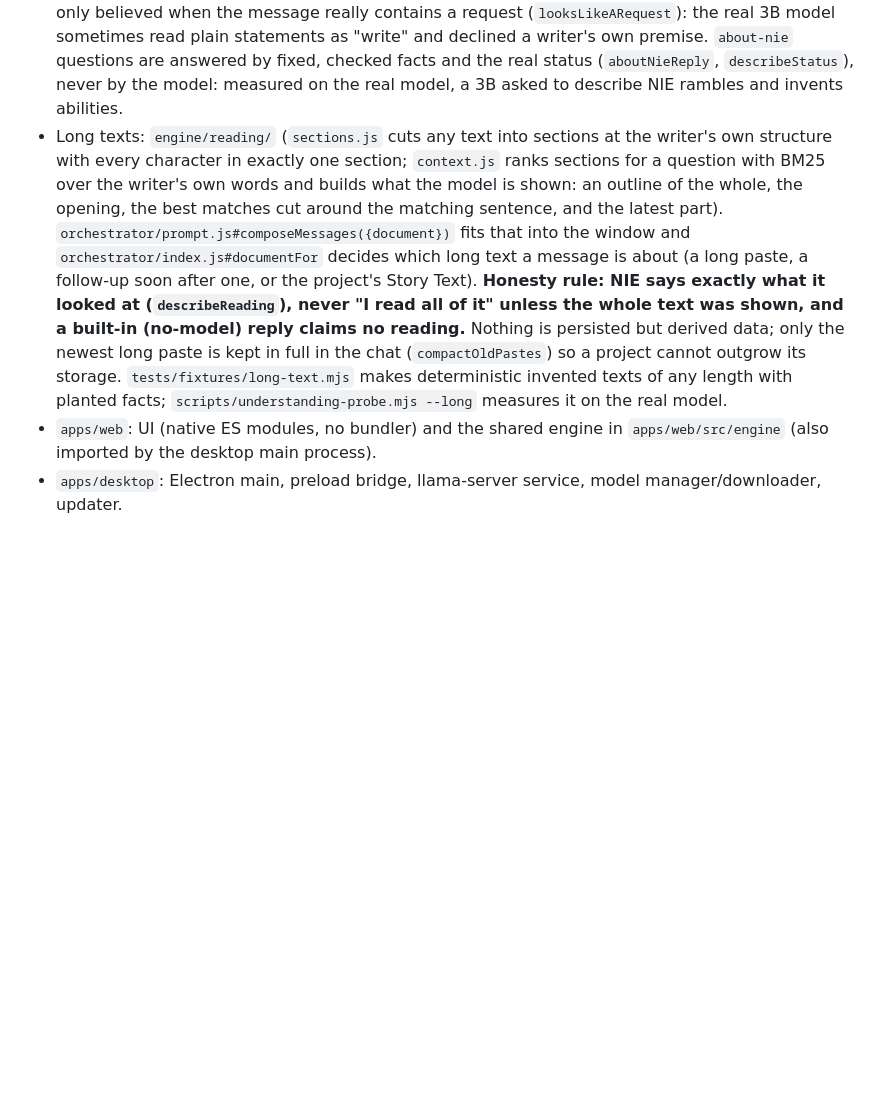
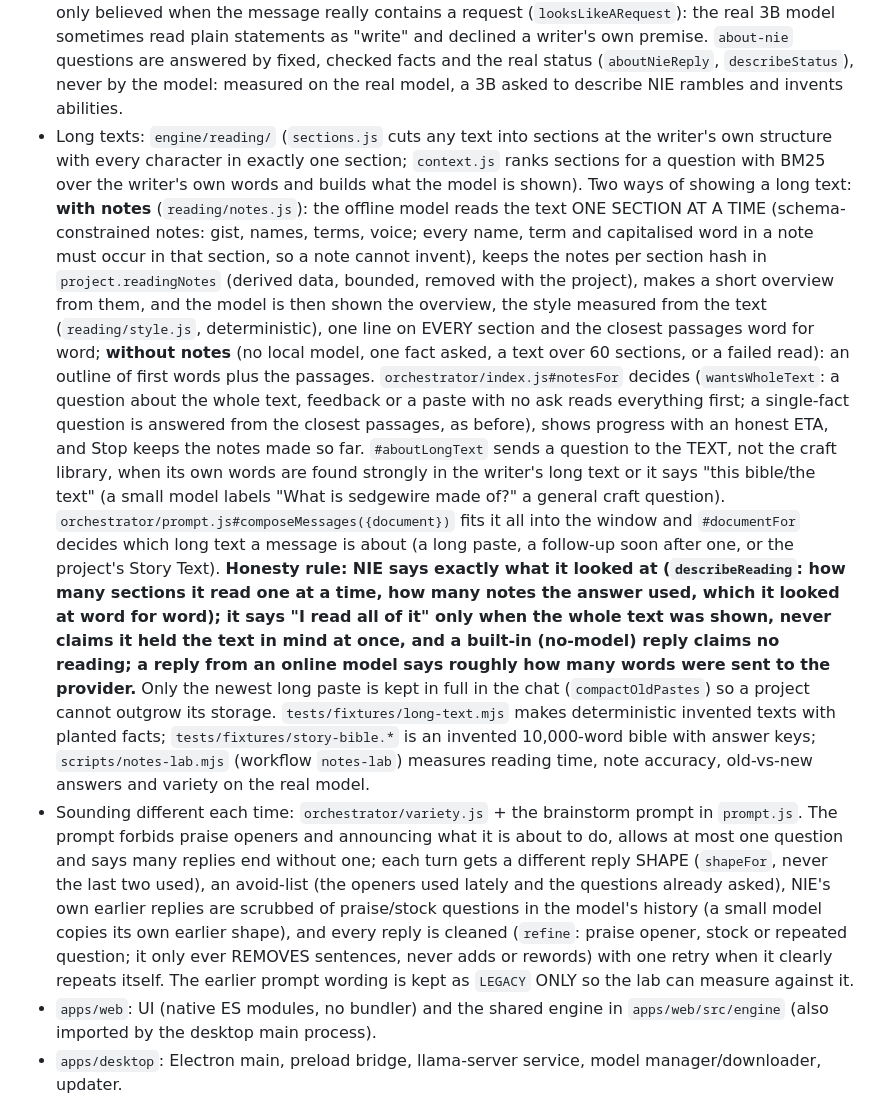
Before and after one commit to TheCyanAge/NIE, a Markdown page: CLAUDE.md, the part around the change. GitHub-like rendering; blank space fills up the shorter version.

```diff
--- a/CLAUDE.md
+++ b/CLAUDE.md
@@ -34,13 +34,28 @@
   as "write" and declined a writer's own premise. `about-nie` questions are answered by fixed, checked facts and the real status
   (`aboutNieReply`, `describeStatus`), never by the model: measured on the real model, a 3B asked to describe NIE rambles and invents abilities.
 - Long texts: `engine/reading/` (`sections.js` cuts any text into sections at the writer's own structure with every character in exactly one section;
-  `context.js` ranks sections for a question with BM25 over the writer's own words and builds what the model is shown: an outline of the whole, the
-  opening, the best matches cut around the matching sentence, and the latest part). `orchestrator/prompt.js#composeMessages({document})` fits that into
-  the window and `orchestrator/index.js#documentFor` decides which long text a message is about (a long paste, a follow-up soon after one, or the project's
-  Story Text). **Honesty rule: NIE says exactly what it looked at (`describeReading`), never "I read all of it" unless the whole text was shown, and a
-  built-in (no-model) reply claims no reading.** Nothing is persisted but derived data; only the newest long paste is kept in full in the chat
-  (`compactOldPastes`) so a project cannot outgrow its storage. `tests/fixtures/long-text.mjs` makes deterministic invented texts of any length with
-  planted facts; `scripts/understanding-probe.mjs --long` measures it on the real model.
+  `context.js` ranks sections for a question with BM25 over the writer's own words and builds what the model is shown). Two ways of showing a long text:
+  **with notes** (`reading/notes.js`): the offline model reads the text ONE SECTION AT A TIME (schema-constrained notes: gist, names, terms, voice; every name,
+  term and capitalised word in a note must occur in that section, so a note cannot invent), keeps the notes per section hash in `project.readingNotes`
+  (derived data, bounded, removed with the project), makes a short overview from them, and the model is then shown the overview, the style measured from the
+  text (`reading/style.js`, deterministic), one line on EVERY section and the closest passages word for word; **without notes** (no local model, one fact asked,
+  a text over 60 sections, or a failed read): an outline of first words plus the passages. `orchestrator/index.js#notesFor` decides (`wantsWholeText`: a question
+  about the whole text, feedback or a paste with no ask reads everything first; a single-fact question is answered from the closest passages, as before), shows
+  progress with an honest ETA, and Stop keeps the notes made so far. `#aboutLongText` sends a question to the TEXT, not the craft library, when its own words are
+  found strongly in the writer's long text or it says "this bible/the text" (a small model labels "What is sedgewire made of?" a general craft question).
+  `orchestrator/prompt.js#composeMessages({document})` fits it all into the window and `#documentFor` decides which long text a message is about (a long paste, a
+  follow-up soon after one, or the project's Story Text). **Honesty rule: NIE says exactly what it looked at (`describeReading`: how many sections it read one at a
+  time, how many notes the answer used, which it looked at word for word); it says "I read all of it" only when the whole text was shown, never claims it held the
+  text in mind at once, and a built-in (no-model) reply claims no reading; a reply from an online model says roughly how many words were sent to the provider.**
+  Only the newest long paste is kept in full in the chat (`compactOldPastes`) so a project cannot outgrow its storage. `tests/fixtures/long-text.mjs` makes
+  deterministic invented texts with planted facts; `tests/fixtures/story-bible.*` is an invented 10,000-word bible with answer keys; `scripts/notes-lab.mjs`
+  (workflow `notes-lab`) measures reading time, note accuracy, old-vs-new answers and variety on the real model.
+- Sounding different each time: `orchestrator/variety.js` + the brainstorm prompt in `prompt.js`. The prompt forbids praise openers and announcing what it is
+  about to do, allows at most one question and says many replies end without one; each turn gets a different reply SHAPE (`shapeFor`, never the last two used),
+  an avoid-list (the openers used lately and the questions already asked), NIE's own earlier replies are scrubbed of praise/stock questions in the model's
+  history (a small model copies its own earlier shape), and every reply is cleaned (`refine`: praise opener, stock or repeated question; it only ever REMOVES
+  sentences, never adds or rewords) with one retry when it clearly repeats itself. The earlier prompt wording is kept as `LEGACY` ONLY so the lab can measure
+  against it.
 - `apps/web`: UI (native ES modules, no bundler) and the shared engine in `apps/web/src/engine` (also imported by the desktop main process).
 - `apps/desktop`: Electron main, preload bridge, llama-server service, model manager/downloader, updater.
 - `tests/`: `npm test` (node:test; engine + desktop services against a fake llama-server), `npm run test:ui` (Playwright, real UI).
```
Also changed, not shown: docs/ARCHITECTURE.md (+30 -10 lines).
